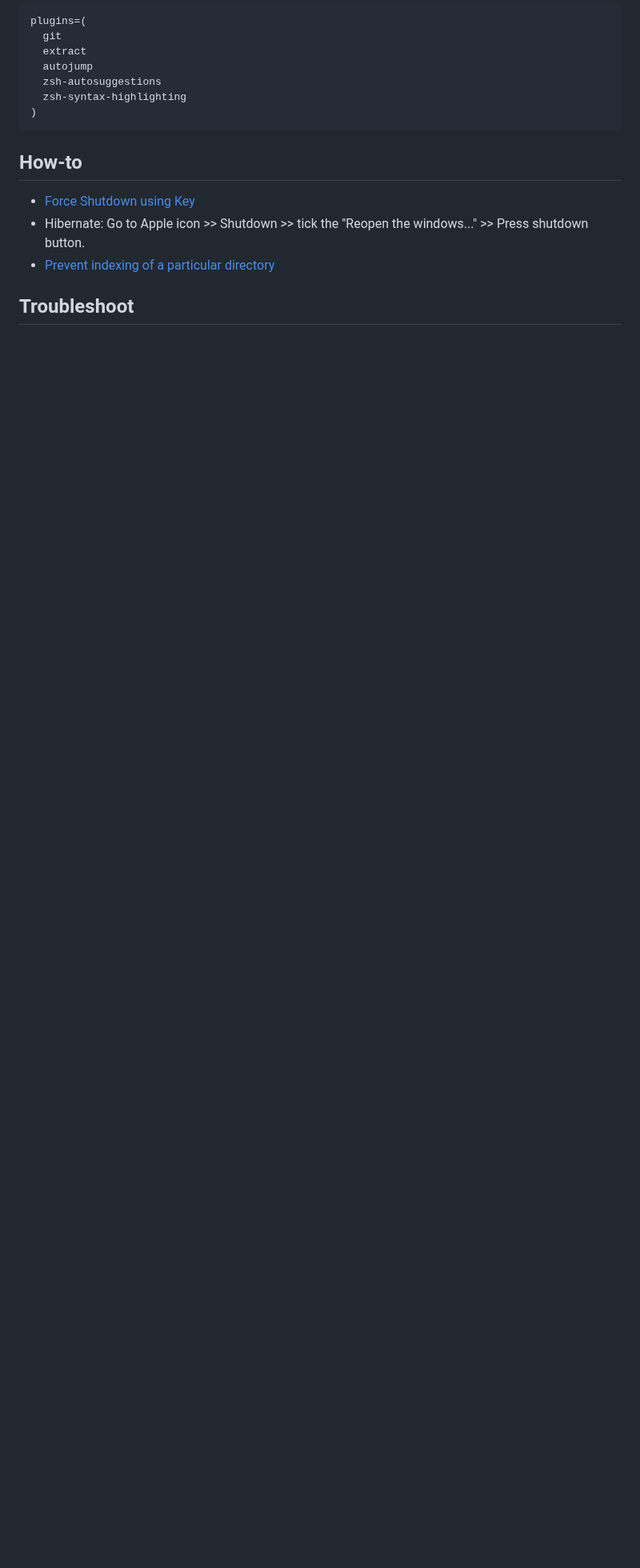
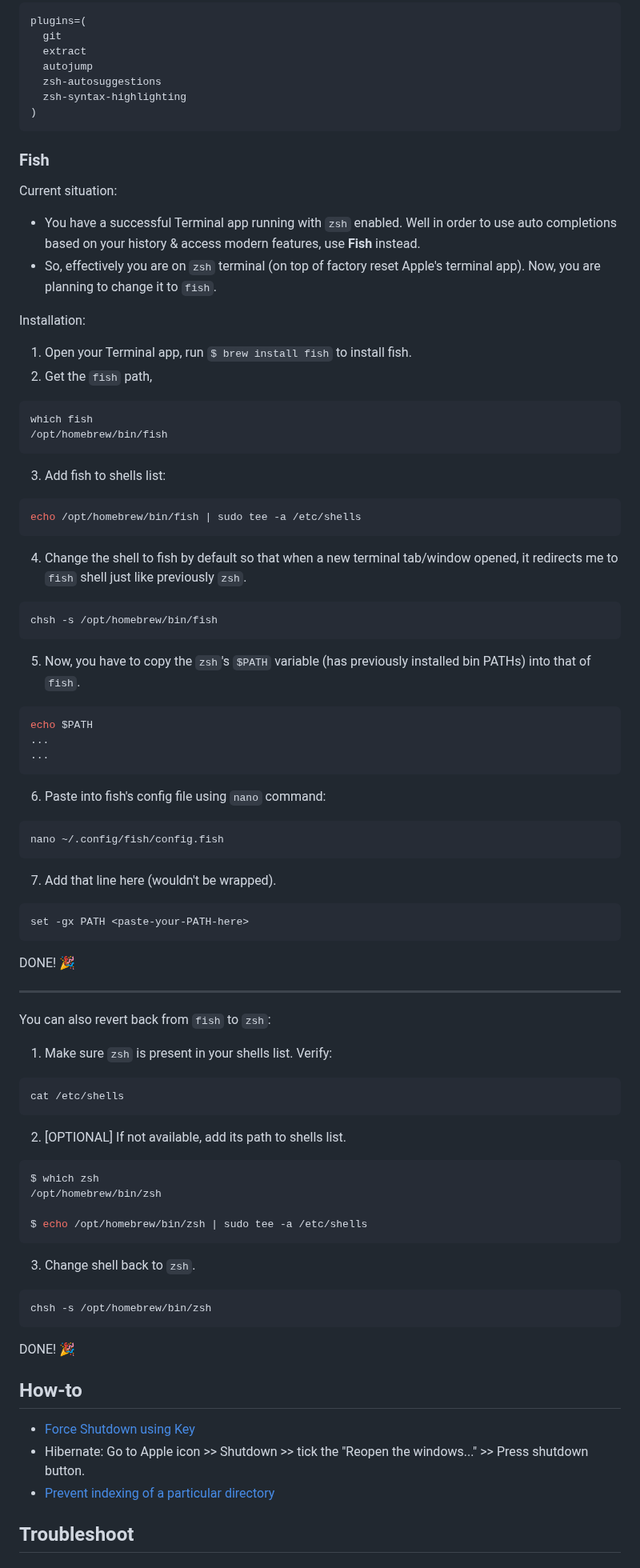
Before and after one commit to abhi3700/my_coding_toolkit, a Markdown page: mac.md, the part around one of its changes. Shown at 80% size. Drawn GitHub-style; blank space fills up the shorter version.

Commit message:
Add fish to mac terminal app

````diff
--- a/mac.md
+++ b/mac.md
@@ -478,6 +487,84 @@ plugins=(
 )
 ```
 
+### Fish
+
+Current situation:
+
+- You have a successful Terminal app running with `zsh` enabled. Well in order to use auto completions based on your history & access modern features, use **Fish** instead.
+- So, effectively you are on `zsh` terminal (on top of factory reset Apple's terminal app). Now, you are planning to change it to `fish`.
+
+Installation:
+
+1. Open your Terminal app, run `$ brew install fish` to install fish.
+2. Get the `fish` path,
+
+```sh
+which fish
+/opt/homebrew/bin/fish
+```
+
+3. Add fish to shells list:
+
+```sh
+echo /opt/homebrew/bin/fish | sudo tee -a /etc/shells
+```
+
+4. Change the shell to fish by default so that when a new terminal tab/window opened, it redirects me to `fish` shell just like previously `zsh`.
+
+```sh
+chsh -s /opt/homebrew/bin/fish
+```
+
+5. Now, you have to copy the `zsh`'s `$PATH` variable (has previously installed bin PATHs) into that of `fish`.
+
+```sh
+echo $PATH
+...
+...
+```
+
+6. Paste into fish's config file using `nano` command:
+
+```sh
+nano ~/.config/fish/config.fish
+```
+
+7. Add that line here (wouldn't be wrapped).
+
+```sh
+set -gx PATH <paste-your-PATH-here>
+```
+
+DONE! 🎉
+
+---
+
+You can also revert back from `fish` to `zsh`:
+
+1. Make sure `zsh` is present in your shells list. Verify:
+
+```sh
+cat /etc/shells
+```
+
+2. [OPTIONAL] If not available, add its path to shells list.
+
+```sh
+$ which zsh
+/opt/homebrew/bin/zsh
+
+$ echo /opt/homebrew/bin/zsh | sudo tee -a /etc/shells
+```
+
+3. Change shell back to `zsh`.
+
+```sh
+chsh -s /opt/homebrew/bin/zsh
+```
+
+DONE! 🎉
+
 ## How-to
 
 - [Force Shutdown using Key](https://www.youtube.com/watch?v=ePhnDneb19M)
````
Also changed, not shown: other parts of mac.md (+40 -27 lines), img/vscode_all_terminals.png (added).
